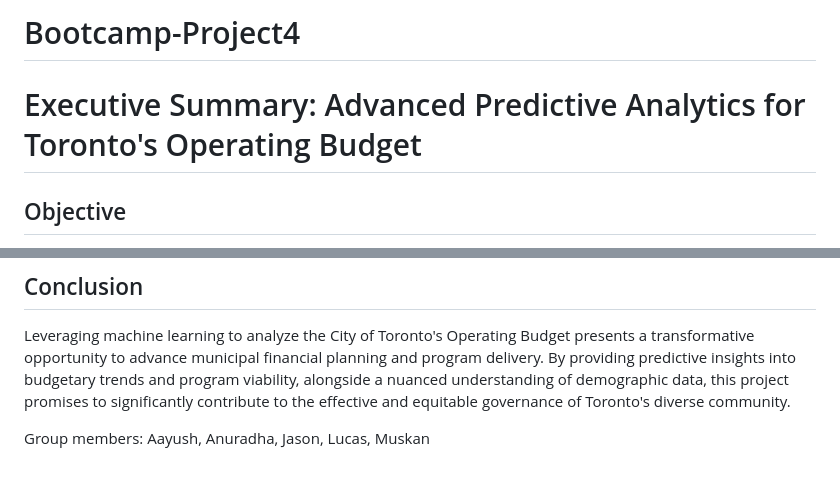
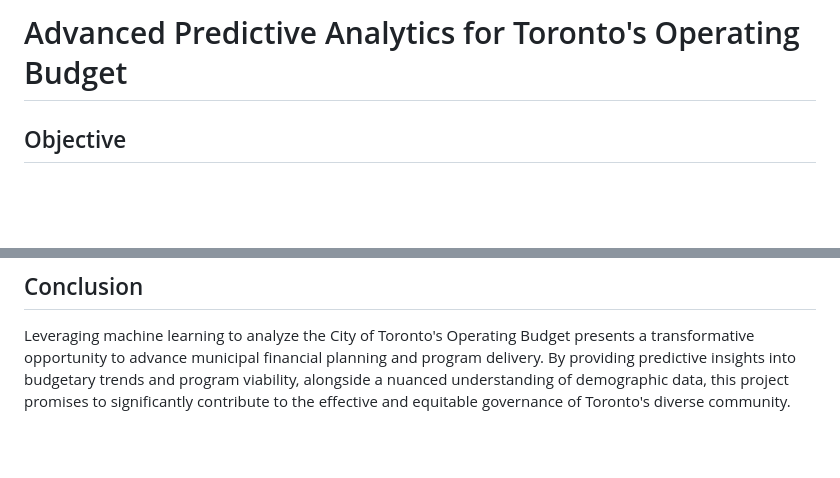
Before and after one commit to aayushgambhir21/MachineLearning_and_ETL, a Markdown page: README.md, 2 parts joined by grey strips. Drawn GitHub-style; blank space fills up the shorter version.

```diff
--- a/README.md
+++ b/README.md
@@ -1,6 +1,4 @@
-# Bootcamp-Project4
-
-# Executive Summary: Advanced Predictive Analytics for Toronto's Operating Budget
+# Advanced Predictive Analytics for Toronto's Operating Budget
 
 ## Objective
 This proposal seeks to deploy sophisticated machine learning techniques to analyze the City of Toronto's Operating Budget, with the aim of forecasting trends in fiscal allocations towards the city's highest and lowest expenditure programs and categories. The focus will extend beyond mere historical analysis to offer predictive insights into future budgetary adjustments post-2024, thereby enhancing strategic planning and financial stewardship.
@@ -21,5 +19,3 @@ The anticipated outcomes of this project include:
 
 ## Conclusion
 Leveraging machine learning to analyze the City of Toronto's Operating Budget presents a transformative opportunity to advance municipal financial planning and program delivery. By providing predictive insights into budgetary trends and program viability, alongside a nuanced understanding of demographic data, this project promises to significantly contribute to the effective and equitable governance of Toronto's diverse community.
-
-Group members: Aayush, Anuradha, Jason, Lucas, Muskan
```
